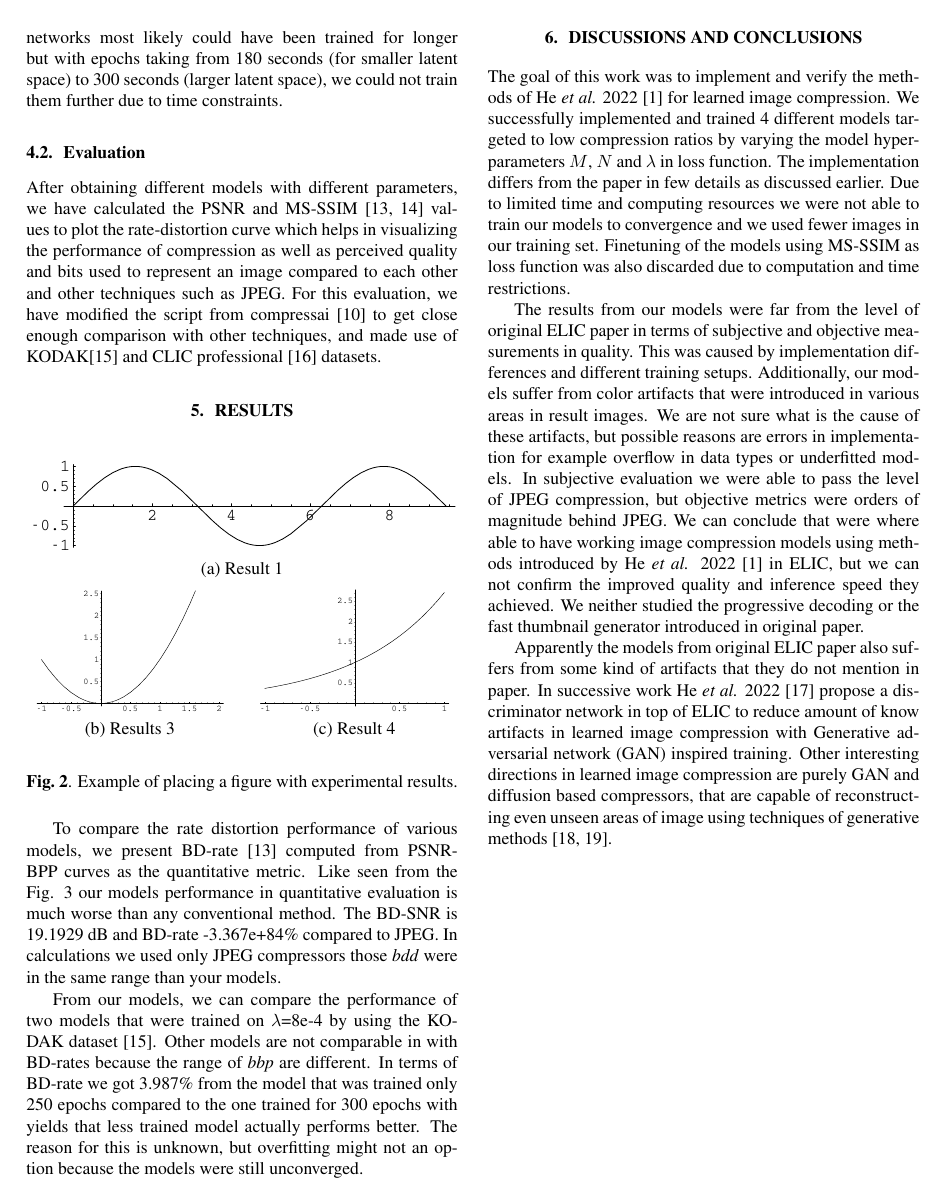
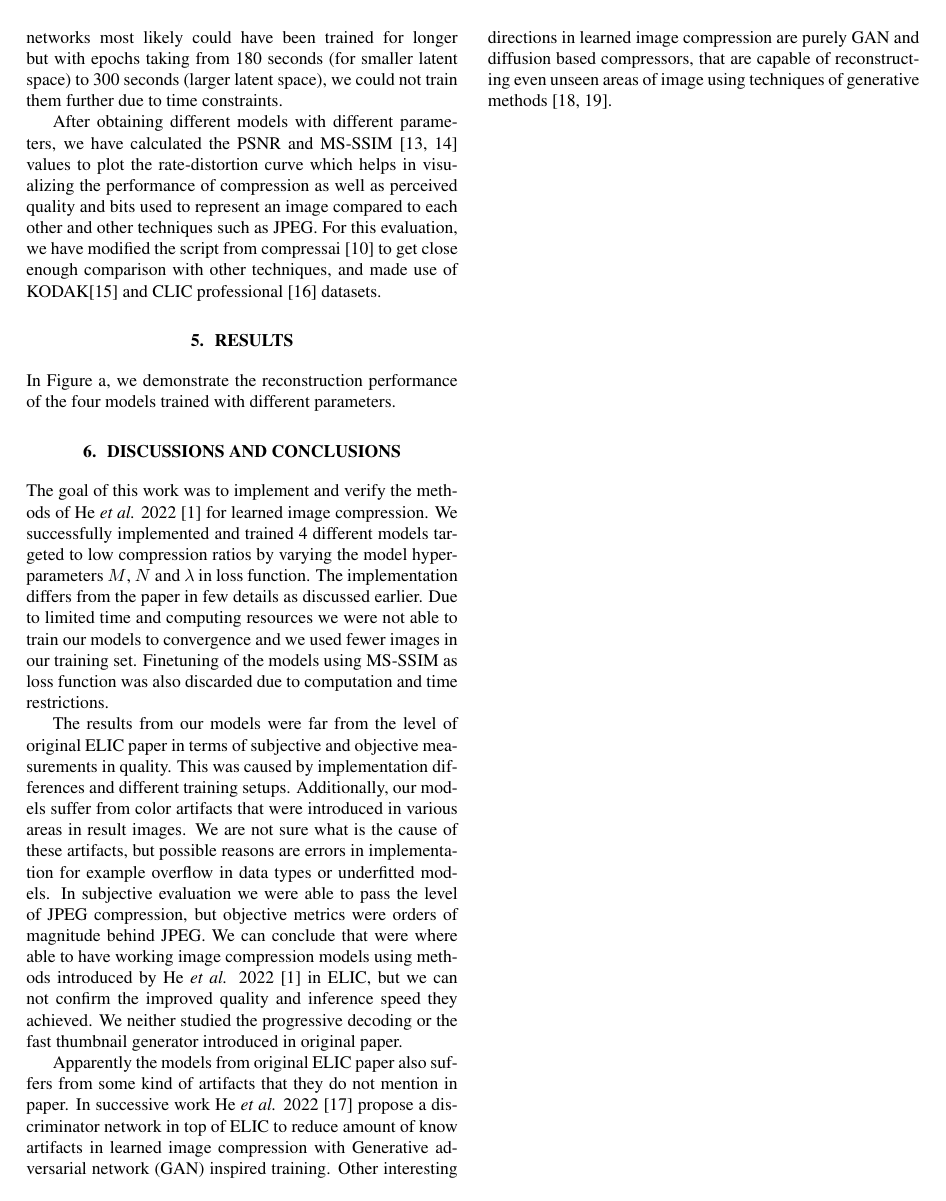
Before and after one commit to juha-ylikoski/audio_anomaly_detection, a LaTeX paper (paper/paper.tex): page 4 of 7. Compiled offline with pdfLaTeX.

Commit message:
* results & images added

```diff
--- a/paper/paper.tex
+++ b/paper/paper.tex
@@ -195,49 +195,22 @@ The model was trained with multiple different configurations. We tried $\lambda
 All of these models were trained for approximately 300 epochs but they could be still trained further.
 Unfortunately due to lack of computational capabilities we could not train more networks and even these networks most likely could have been trained for longer but with epochs taking from 180 seconds (for smaller latent space) to 300 seconds (larger latent space), we could not train them further due to time constraints.
 
-\subsection{Evaluation}
 After obtaining different models with different parameters, we have calculated the PSNR and MS-SSIM \cite{Bjntegaard2001CalculationOA, WangZhou2003Mssf} values to plot the rate-distortion curve which helps in visualizing the performance of compression as well as perceived quality and bits used to represent an image compared to each other and other techniques such as JPEG. For this evaluation, we have modified the script from compressai \cite{compressai} to get close enough comparison with other techniques, and made use of KODAK\cite{kodak} and CLIC professional \cite{clic} datasets.
 
 
 \section{Results}
 \label{sec:results}
 
+In Figure a, we demonstrate the reconstruction performance of the four models trained with different parameters.
+
+% \begin{itemize, flushleft}
+%     \item[] Row (Model) 1: epoch=250 | $\lambda$=8e-4 | N=M=192,
+%     \item[] Row (Model) 2: epoch=300 | $\lambda$=4e-4 | N=128, M=192,
+%       \item[] Row (Model) 3: epoch=300 | $\lambda$=8e-4 | N=128, M=192,
+%       \item[] \textbf{Row (Model) 4}: epoch=300 | $\lambda$=1e-2 | N=M=192
+% \end{itemize}
 
 
-\begin{figure}[htb]
-
-\begin{minipage}[b]{1.0\linewidth}
-  \centering
-  \centerline{\includegraphics[width=8.5cm]{image1}}
-%  \vspace{2.0cm}
-  \centerline{(a) Result 1}\medskip
-\end{minipage}
-%
-\begin{minipage}[b]{.48\linewidth}
-  \centering
-  \centerline{\includegraphics[width=4.0cm]{image3}}
-%  \vspace{1.5cm}
-  \centerline{(b) Results 3}\medskip
-\end{minipage}
-\hfill
-\begin{minipage}[b]{0.48\linewidth}
-  \centering
-  \centerline{\includegraphics[width=4.0cm]{image4}}
-%  \vspace{1.5cm}
-  \centerline{(c) Result 4}\medskip
-\end{minipage}
-%
-\caption{Example of placing a figure with experimental results.}
-\label{fig:res}
-%
-\end{figure}
-
-To compare the rate distortion performance of various models, we
-present BD-rate \cite{Bjntegaard2001CalculationOA} computed from PSNR-BPP curves as
-the quantitative metric.
-Like seen from the Fig. \ref{fig:res} our models performance in quantitative evaluation is much worse than any conventional method. The BD-SNR is 19.1929 dB and BD-rate -3.367e+84\% compared to JPEG. In calculations we used only JPEG compressors those \textit{bdd} were in the same range than your models.
-
-From our models, we can compare the performance of two models that were trained on $\lambda$=8e-4 by using the KODAK dataset \cite{kodak}. Other models are not comparable in with BD-rates because the range of \textit{bbp} are different. In terms of BD-rate we got 3.987\% from the model that was trained only 250 epochs compared to the one trained for 300 epochs with yields that less trained model actually performs better. The reason for this is unknown, but overfitting might not an option because the models were still unconverged.
 
 
 
```
Also changed, not shown: paper/comparison.png (added), paper/per_img.png (added), paper/psnr_mssim.png (added), paper/reconstruction.png (added).
